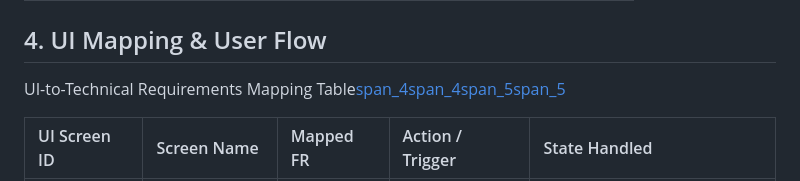
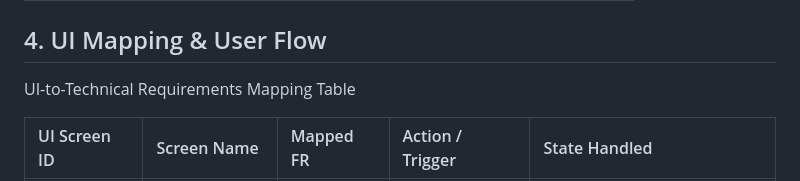
Before and after one commit to Jiraschaya/MFU-Research, a Markdown page: docs/Design-Doc.md, the part around the change. Drawn GitHub-style.

Commit message:
Fix formatting in Design Document UI Mapping section

```diff
--- a/docs/Design-Doc.md
+++ b/docs/Design-Doc.md
@@ -73,7 +73,7 @@ Data Structures Used to Store and Support Must-Have FRs[span_3](start_span)[span
 | `status` | VARCHAR(50) | - | NOT NULL | สถานะของรายการ |
 
 ## 4. UI Mapping & User Flow
-UI-to-Technical Requirements Mapping Table[span_4](start_span)[span_4](end_span)[span_5](start_span)[span_5](end_span)
+UI-to-Technical Requirements Mapping Table
 
 | UI Screen ID | Screen Name | Mapped FR | Action / Trigger | State Handled |
 | :--- | :--- | :--- | :--- | :--- |
```
